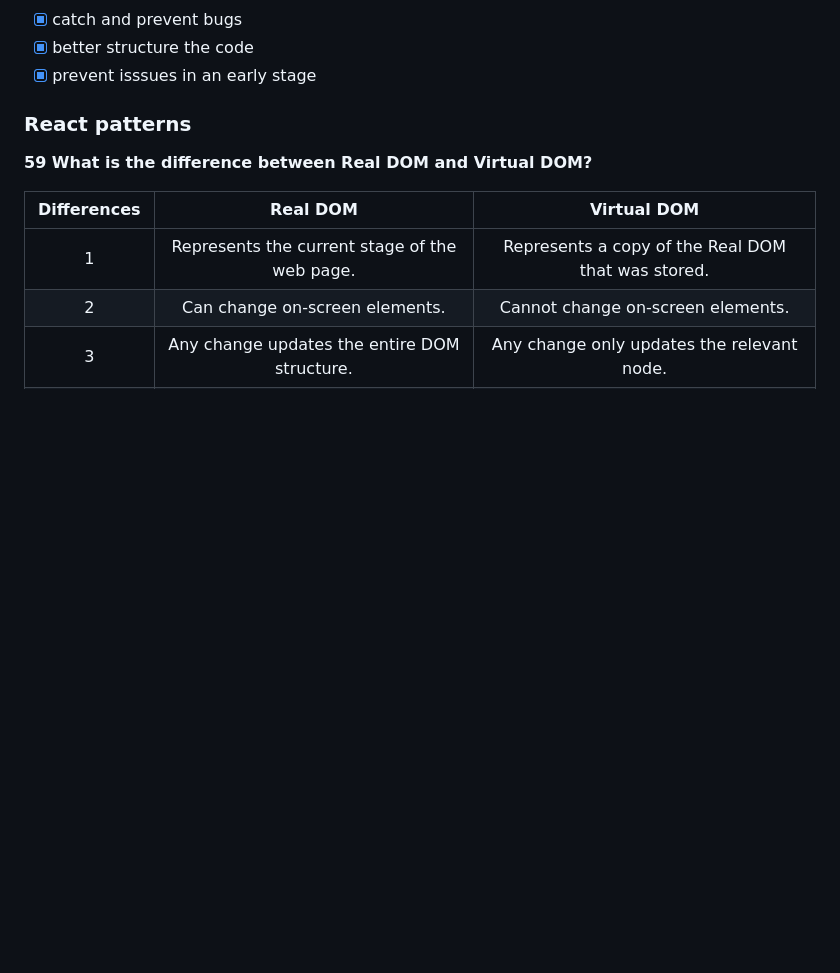
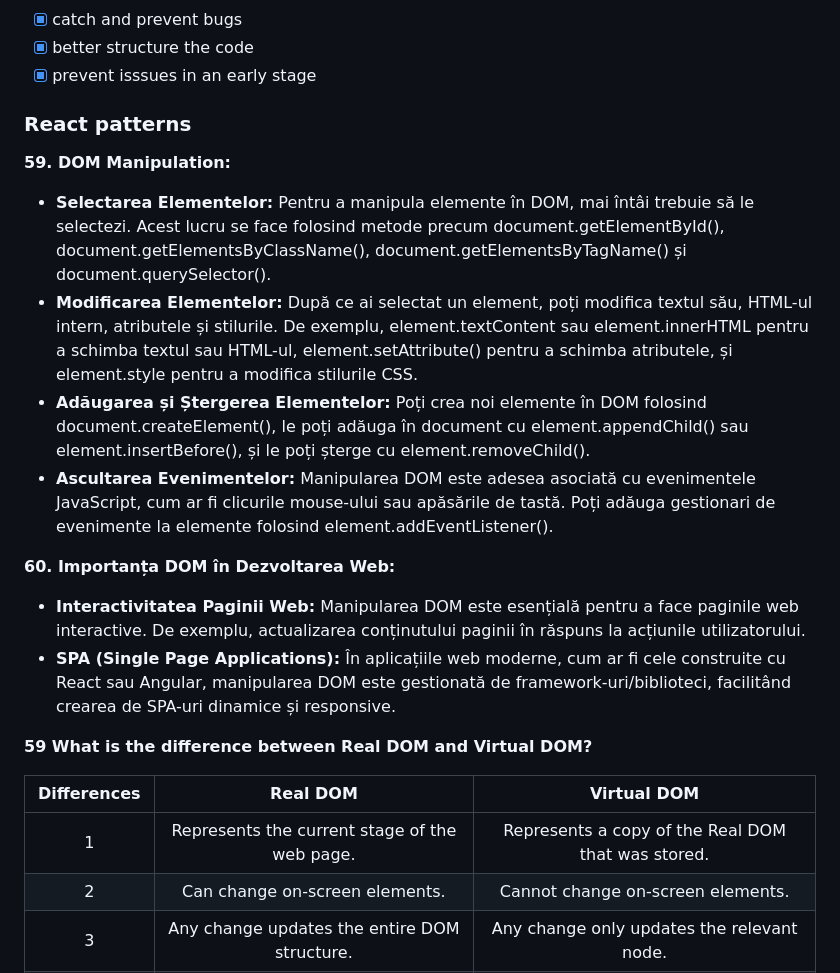
Before and after one commit to FlaviusGavriluta/WorkbookStarter, a Markdown page: docs/module_web.md, the part around the change. GitHub-like rendering; blank space fills up the shorter version.

Commit message:
update DOM

```diff
--- a/docs/module_web.md
+++ b/docs/module_web.md
@@ -901,6 +901,18 @@ test('myFunction is called at least 2 times', () => {
 
 ### React patterns
 
+**59. DOM Manipulation:**
+* **Selectarea Elementelor:** Pentru a manipula elemente în DOM, mai întâi trebuie să le selectezi. Acest lucru se face folosind metode precum document.getElementById(), document.getElementsByClassName(), document.getElementsByTagName() și document.querySelector().
+* **Modificarea Elementelor:** După ce ai selectat un element, poți modifica textul său, HTML-ul intern, atributele și stilurile. De exemplu, element.textContent sau element.innerHTML pentru a schimba textul sau HTML-ul, element.setAttribute() pentru a schimba atributele, și element.style pentru a modifica stilurile CSS.
+* **Adăugarea și Ștergerea Elementelor:** Poți crea noi elemente în DOM folosind document.createElement(), le poți adăuga în document cu element.appendChild() sau element.insertBefore(), și le poți șterge cu element.removeChild().
+* **Ascultarea Evenimentelor:** Manipularea DOM este adesea asociată cu evenimentele JavaScript, cum ar fi clicurile mouse-ului sau apăsările de tastă. Poți adăuga gestionari de evenimente la elemente folosind element.addEventListener().
+
+**60. Importanța DOM în Dezvoltarea Web:**
+* **Interactivitatea Paginii Web:** Manipularea DOM este esențială pentru a face paginile web interactive. De exemplu, actualizarea conținutului paginii în răspuns la acțiunile utilizatorului.
+* **SPA (Single Page Applications):** În aplicațiile web moderne, cum ar fi cele construite cu React sau Angular, manipularea DOM este gestionată de framework-uri/biblioteci, facilitând crearea de SPA-uri dinamice și responsive.
+
+
+
 **59 What is the difference between Real DOM and Virtual DOM?**
 
 | **Differences** |                       **Real DOM**                       |                      **Virtual DOM**                      |
```
